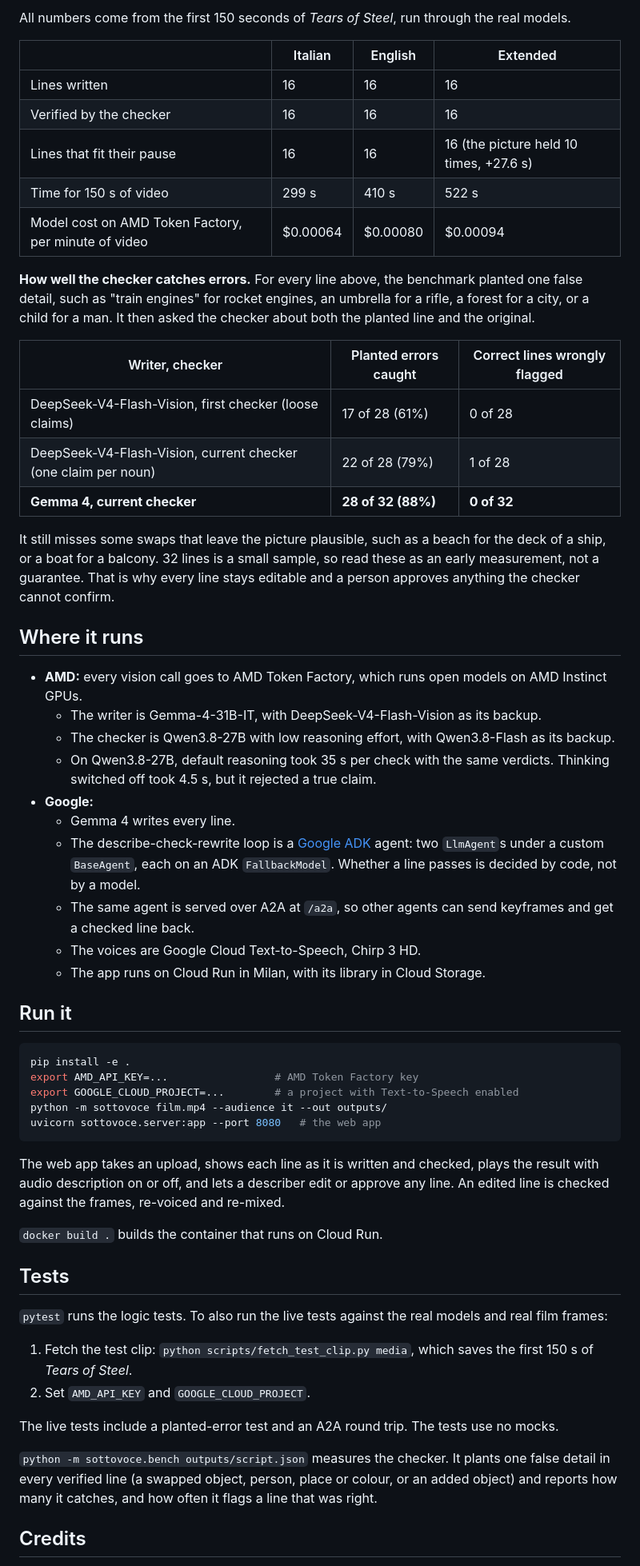
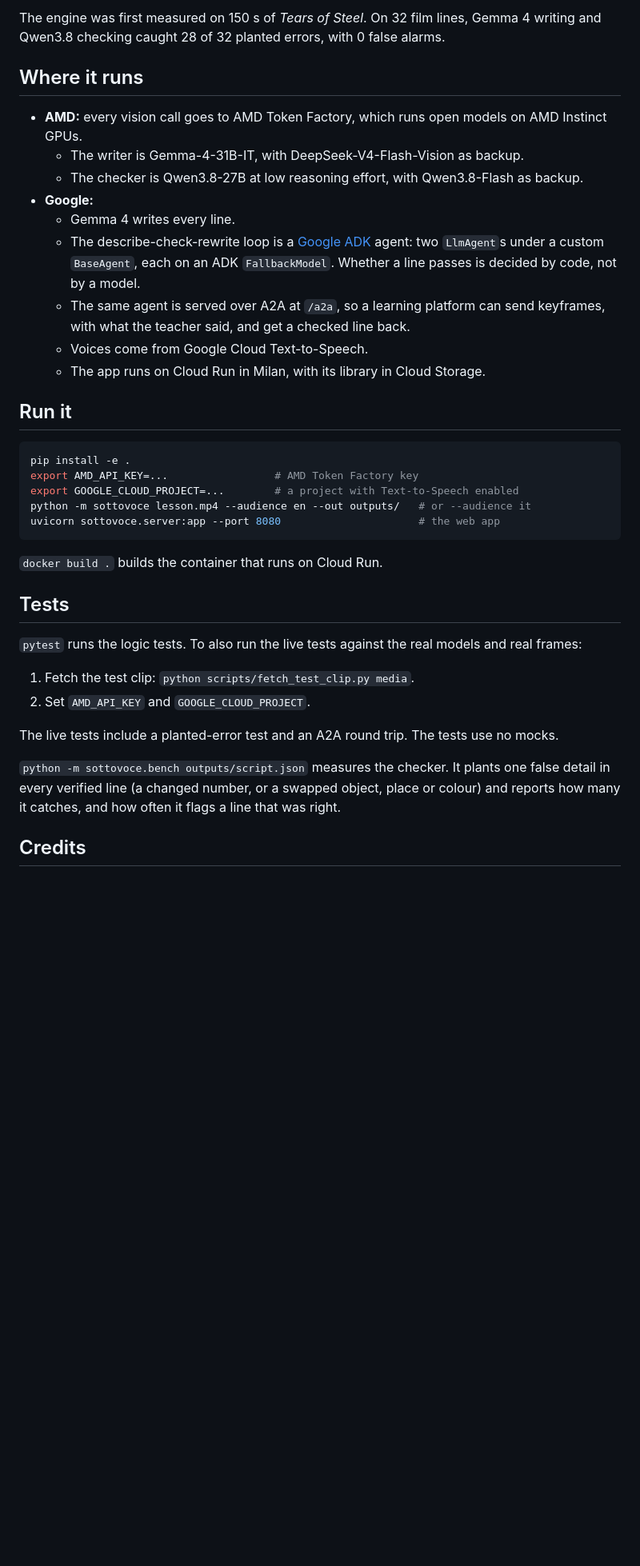
Before and after one commit to N-45div/sottovoce, a Markdown page: README.md, the part around one of its changes. Shown at 80% size. GitHub-like rendering; blank space fills up the shorter version.

````diff
--- a/README.md
+++ b/README.md
@@ -33,35 +44,16 @@ The house style reads short on-screen text aloud, such as titles, signs and head
 
-All numbers come from the first 150 seconds of *Tears of Steel*, run through the real models.
-
-| | Italian | English | Extended |
-|---|---|---|---|
-| Lines written | 16 | 16 | 16 |
-| Verified by the checker | 16 | 16 | 16 |
-| Lines that fit their pause | 16 | 16 | 16 (the picture held 10 times, +27.6 s) |
-| Time for 150 s of video | 299 s | 410 s | 522 s |
-| Model cost on AMD Token Factory, per minute of video | $0.00064 | $0.00080 | $0.00094 |
-
-**How well the checker catches errors.** For every line above, the benchmark planted one false detail, such as "train engines" for rocket engines, an umbrella for a rifle, a forest for a city, or a child for a man. It then asked the checker about both the planted line and the original.
-
-| Writer, checker | Planted errors caught | Correct lines wrongly flagged |
-|---|---|---|
-| DeepSeek-V4-Flash-Vision, first checker (loose claims) | 17 of 28 (61%) | 0 of 28 |
-| DeepSeek-V4-Flash-Vision, current checker (one claim per noun) | 22 of 28 (79%) | 1 of 28 |
-| **Gemma 4, current checker** | **28 of 32 (88%)** | **0 of 32** |
-
-It still misses some swaps that leave the picture plausible, such as a beach for the deck of a ship, or a boat for a balcony. 32 lines is a small sample, so read these as an early measurement, not a guarantee. That is why every line stays editable and a person approves anything the checker cannot confirm.
+The engine was first measured on 150 s of *Tears of Steel*. On 32 film lines, Gemma 4 writing and Qwen3.8 checking caught 28 of 32 planted errors, with 0 false alarms.
 
 ## Where it runs
 
 - **AMD:** every vision call goes to AMD Token Factory, which runs open models on AMD Instinct GPUs.
-  - The writer is Gemma-4-31B-IT, with DeepSeek-V4-Flash-Vision as its backup.
-  - The checker is Qwen3.8-27B with low reasoning effort, with Qwen3.8-Flash as its backup.
-  - On Qwen3.8-27B, default reasoning took 35 s per check with the same verdicts. Thinking switched off took 4.5 s, but it rejected a true claim.
+  - The writer is Gemma-4-31B-IT, with DeepSeek-V4-Flash-Vision as backup.
+  - The checker is Qwen3.8-27B at low reasoning effort, with Qwen3.8-Flash as backup.
 - **Google:**
   - Gemma 4 writes every line.
   - The describe-check-rewrite loop is a [Google ADK](https://google.github.io/adk-docs/) agent: two `LlmAgent`s under a custom `BaseAgent`, each on an ADK `FallbackModel`. Whether a line passes is decided by code, not by a model.
-  - The same agent is served over A2A at `/a2a`, so other agents can send keyframes and get a checked line back.
-  - The voices are Google Cloud Text-to-Speech, Chirp 3 HD.
+  - The same agent is served over A2A at `/a2a`, so a learning platform can send keyframes, with what the teacher said, and get a checked line back.
+  - Voices come from Google Cloud Text-to-Speech.
   - The app runs on Cloud Run in Milan, with its library in Cloud Storage.
 
 ## Run it
@@ -70,24 +62,22 @@ It still misses some swaps that leave the picture plausible, such as a beach for
 pip install -e .
 export AMD_API_KEY=...                 # AMD Token Factory key
 export GOOGLE_CLOUD_PROJECT=...        # a project with Text-to-Speech enabled
-python -m sottovoce film.mp4 --audience it --out outputs/
-uvicorn sottovoce.server:app --port 8080   # the web app
+python -m sottovoce lesson.mp4 --audience en --out outputs/   # or --audience it
+uvicorn sottovoce.server:app --port 8080                      # the web app
 ```
-
-The web app takes an upload, shows each line as it is written and checked, plays the result with audio description on or off, and lets a describer edit or approve any line. An edited line is checked against the frames, re-voiced and re-mixed.
 
 `docker build .` builds the container that runs on Cloud Run.
 
 ## Tests
 
-`pytest` runs the logic tests. To also run the live tests against the real models and real film frames:
+`pytest` runs the logic tests. To also run the live tests against the real models and real frames:
 
-1. Fetch the test clip: `python scripts/fetch_test_clip.py media`, which saves the first 150 s of *Tears of Steel*.
+1. Fetch the test clip: `python scripts/fetch_test_clip.py media`.
 2. Set `AMD_API_KEY` and `GOOGLE_CLOUD_PROJECT`.
 
 The live tests include a planted-error test and an A2A round trip. The tests use no mocks.
 
-`python -m sottovoce.bench outputs/script.json` measures the checker. It plants one false detail in every verified line (a swapped object, person, place or colour, or an added object) and reports how many it catches, and how often it flags a line that was right.
+`python -m sottovoce.bench outputs/script.json` measures the checker. It plants one false detail in every verified line (a changed number, or a swapped object, place or colour) and reports how many it catches, and how often it flags a line that was right.
 
 ## Credits
 
````
Also changed, not shown: other parts of README.md (+32 -20 lines).
